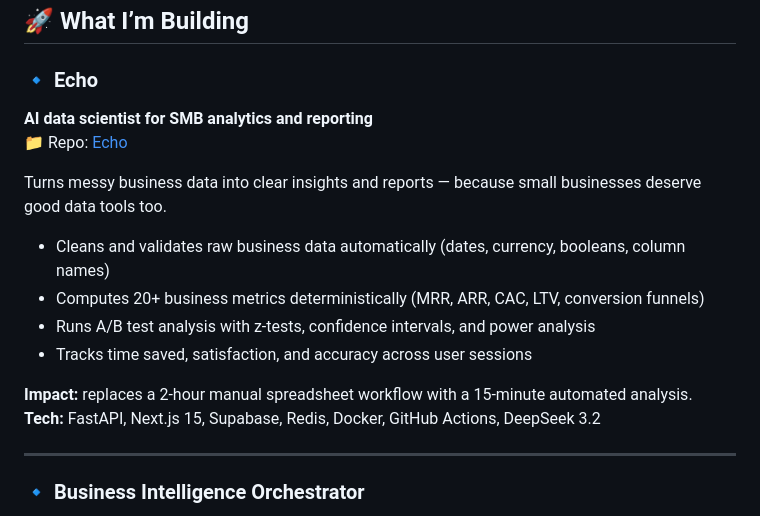
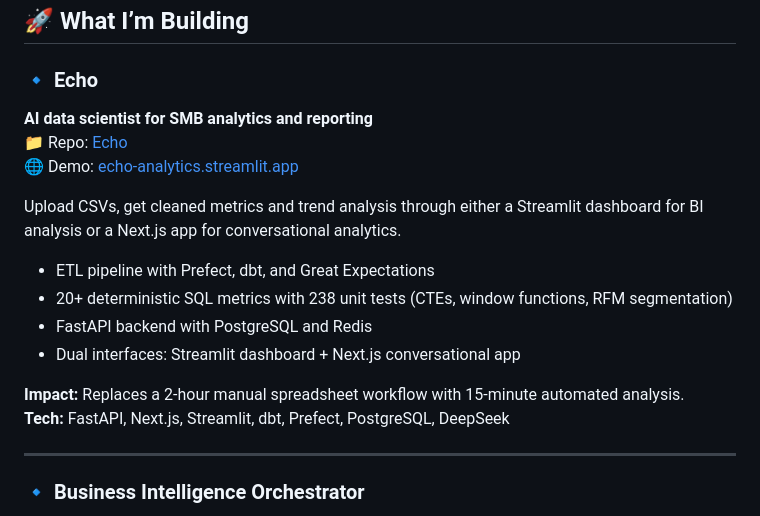
Before and after one commit to Hussain0327/Hussain0327, a Markdown page: README.md, the part around the change. GitHub-like rendering.

Commit message:
Revise Echo project details in README
Updated project description and features for Echo.

```diff
--- a/README.md
+++ b/README.md
@@ -84,19 +84,20 @@ Right now I’m focused on:
 ## 🚀 What I’m Building
 
 ### 🔹 Echo
+
 **AI data scientist for SMB analytics and reporting**
 📁 Repo: [Echo](https://github.com/Hussain0327/Echo)
+🌐 Demo: [echo-analytics.streamlit.app](https://echo-analytics.streamlit.app)
 
-Turns messy business data into clear insights and reports — because small businesses deserve good data tools too.
+Upload CSVs, get cleaned metrics and trend analysis through either a Streamlit dashboard for BI analysis or a Next.js app for conversational analytics.
 
-- Cleans and validates raw business data automatically (dates, currency, booleans, column names)
-- Computes 20+ business metrics deterministically (MRR, ARR, CAC, LTV, conversion funnels)
-- Runs A/B test analysis with z-tests, confidence intervals, and power analysis
-- Tracks time saved, satisfaction, and accuracy across user sessions
+- ETL pipeline with Prefect, dbt, and Great Expectations
+- 20+ deterministic SQL metrics with 238 unit tests (CTEs, window functions, RFM segmentation)
+- FastAPI backend with PostgreSQL and Redis
+- Dual interfaces: Streamlit dashboard + Next.js conversational app
 
-**Impact:** replaces a 2-hour manual spreadsheet workflow with a 15-minute automated analysis.
-**Tech:** FastAPI, Next.js 15, Supabase, Redis, Docker, GitHub Actions, DeepSeek 3.2
-
+**Impact:** Replaces a 2-hour manual spreadsheet workflow with 15-minute automated analysis.
+**Tech:** FastAPI, Next.js, Streamlit, dbt, Prefect, PostgreSQL, DeepSeek
 
 ---
 
```
